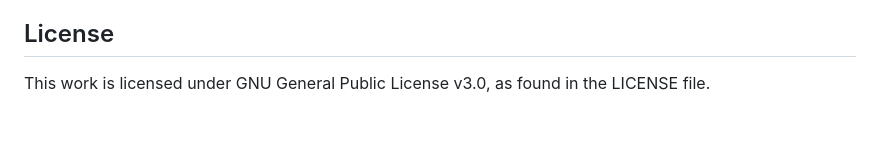
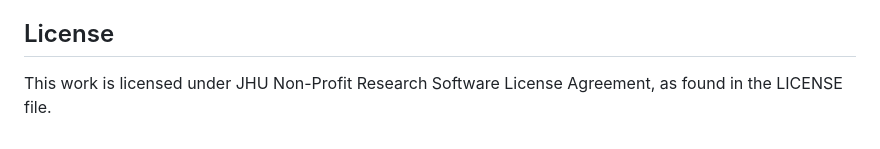
Before and after one commit to farialab/OpenADS, a Markdown page: README.md, the part around the change. Drawn GitHub-style.

Commit message:
Update license information in README.md

```diff
--- a/README.md
+++ b/README.md
@@ -440,4 +440,4 @@ For the dataset: Liu CF, Leigh R, Johnson B, Urrutia V, Hsu J, Xu X, Li X, Mori
 For the dataset source: Faria, Andreia V. Annotated Clinical MRIs and Linked Metadata of Patients with Acute Stroke, Baltimore, Maryland, 2009-2019. Inter-university Consortium for Political and Social Research [distributor], 2022-12-12. https://doi.org/10.3886/ICPSR38464.v5
 
 ## License
-This work is licensed under GNU General Public License v3.0, as found in the LICENSE file.
+This work is licensed under JHU Non-Profit Research Software License Agreement, as found in the LICENSE file.
```
